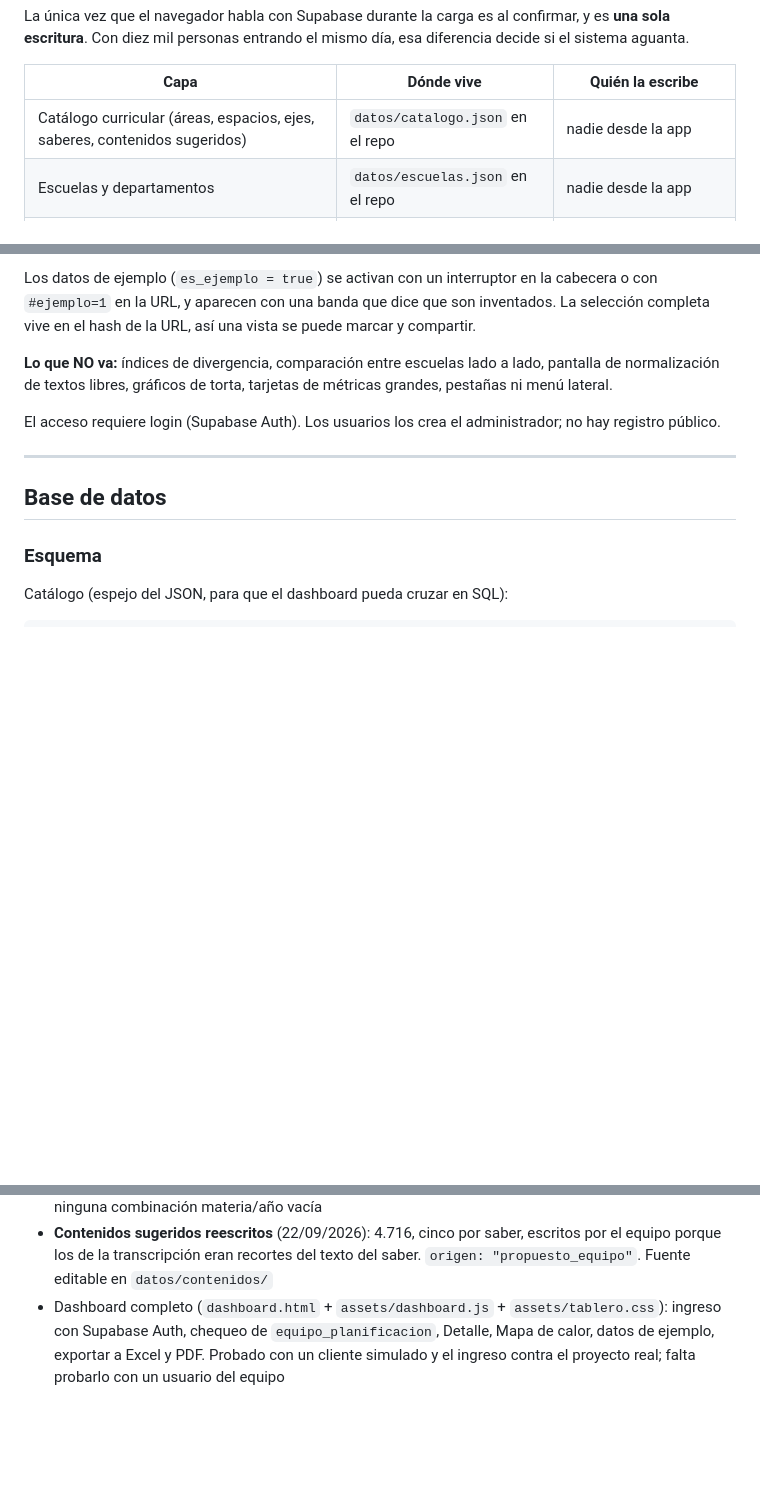
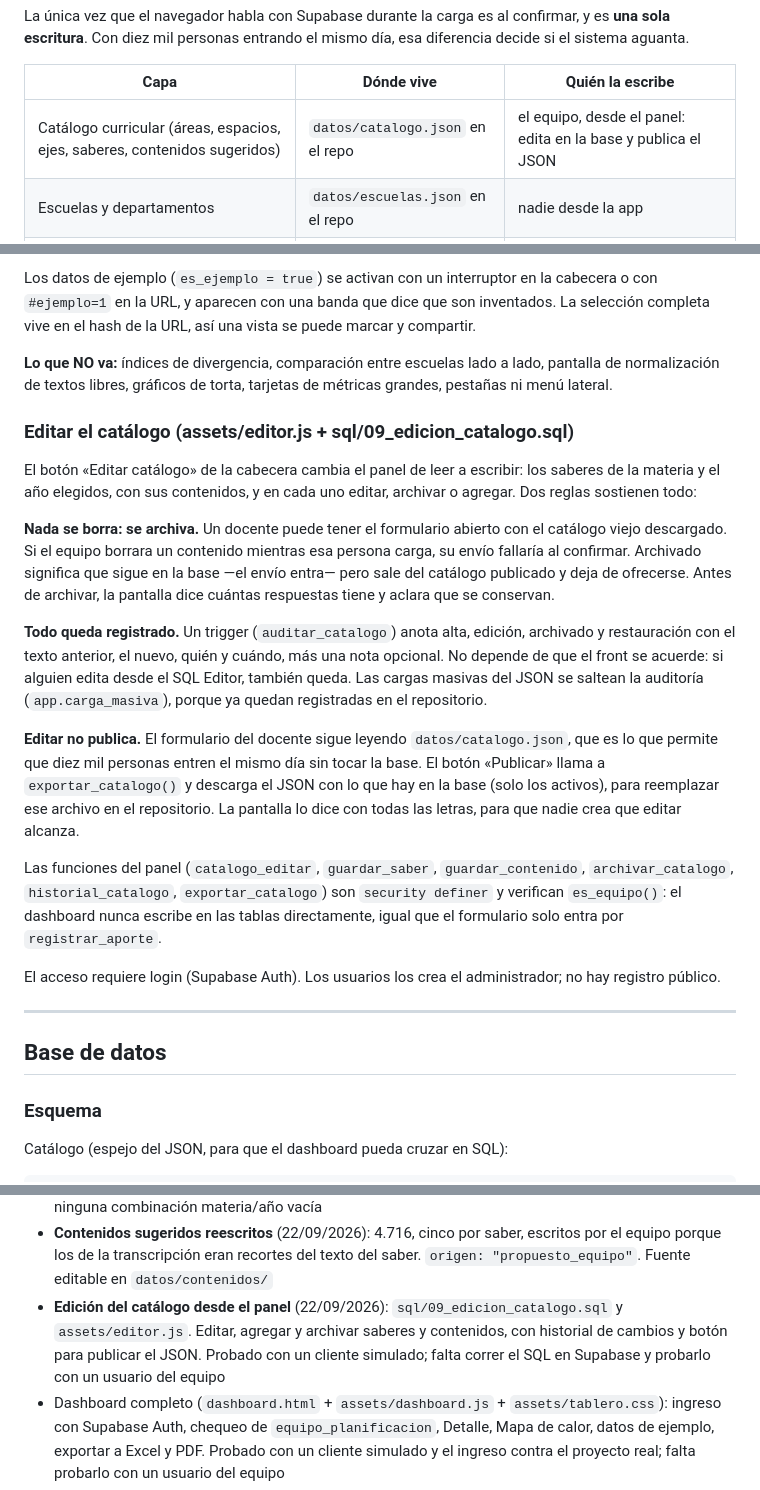
Before and after one commit to des-formosa/relevamiento-curricular, a Markdown page: CLAUDE.md, 3 parts joined by grey strips. Drawn GitHub-style; blank space fills up the shorter version.

Commit message:
CLAUDE.md: cómo funciona la edición del catálogo desde el panel
Co-Authored-By: Claude Opus 5 <noreply@anthropic.com>

```diff
--- a/CLAUDE.md
+++ b/CLAUDE.md
@@ -39,7 +39,7 @@ sistema aguanta.
 
 | Capa | Dónde vive | Quién la escribe |
 |---|---|---|
-| Catálogo curricular (áreas, espacios, ejes, saberes, contenidos sugeridos) | `datos/catalogo.json` en el repo | nadie desde la app |
+| Catálogo curricular (áreas, espacios, ejes, saberes, contenidos sugeridos) | `datos/catalogo.json` en el repo | el equipo, desde el panel: edita en la base y publica el JSON |
 | Escuelas y departamentos | `datos/escuelas.json` en el repo | nadie desde la app |
 | Aportes de los docentes | Supabase | el formulario, vía una función RPC |
 | Usuarios del dashboard | Supabase Auth | administrador |
@@ -284,6 +286,35 @@ completa vive en el hash de la URL, así una vista se puede marcar y compartir.
 normalización de textos libres, gráficos de torta, tarjetas de métricas grandes, pestañas ni
 menú lateral.
 
+### Editar el catálogo (assets/editor.js + sql/09_edicion_catalogo.sql)
+
+El botón «Editar catálogo» de la cabecera cambia el panel de leer a escribir: los saberes de
+la materia y el año elegidos, con sus contenidos, y en cada uno editar, archivar o agregar.
+Dos reglas sostienen todo:
+
+**Nada se borra: se archiva.** Un docente puede tener el formulario abierto con el catálogo
+viejo descargado. Si el equipo borrara un contenido mientras esa persona carga, su envío
+fallaría al confirmar. Archivado significa que sigue en la base —el envío entra— pero sale
+del catálogo publicado y deja de ofrecerse. Antes de archivar, la pantalla dice cuántas
+respuestas tiene y aclara que se conservan.
+
+**Todo queda registrado.** Un trigger (`auditar_catalogo`) anota alta, edición, archivado y
+restauración con el texto anterior, el nuevo, quién y cuándo, más una nota opcional. No
+depende de que el front se acuerde: si alguien edita desde el SQL Editor, también queda. Las
+cargas masivas del JSON se saltean la auditoría (`app.carga_masiva`), porque ya quedan
+registradas en el repositorio.
+
+**Editar no publica.** El formulario del docente sigue leyendo `datos/catalogo.json`, que es
+lo que permite que diez mil personas entren el mismo día sin tocar la base. El botón
+«Publicar» llama a `exportar_catalogo()` y descarga el JSON con lo que hay en la base (solo
+los activos), para reemplazar ese archivo en el repositorio. La pantalla lo dice con todas
+las letras, para que nadie crea que editar alcanza.
+
+Las funciones del panel (`catalogo_editar`, `guardar_saber`, `guardar_contenido`,
+`archivar_catalogo`, `historial_catalogo`, `exportar_catalogo`) son `security definer` y
+verifican `es_equipo()`: el dashboard nunca escribe en las tablas directamente, igual que el
+formulario solo entra por `registrar_aporte`.
+
 El acceso requiere login (Supabase Auth). Los usuarios los crea el administrador; no hay
 registro público.
 
@@ -424,6 +455,10 @@ relevamiento: el gratuito pausa proyectos por inactividad y limita conexiones si
 - **Contenidos sugeridos reescritos** (22/09/2026): 4.716, cinco por saber, escritos por el
   equipo porque los de la transcripción eran recortes del texto del saber. `origen:
   "propuesto_equipo"`. Fuente editable en `datos/contenidos/`
+- **Edición del catálogo desde el panel** (22/09/2026): `sql/09_edicion_catalogo.sql` y
+  `assets/editor.js`. Editar, agregar y archivar saberes y contenidos, con historial de
+  cambios y botón para publicar el JSON. Probado con un cliente simulado; falta correr el
+  SQL en Supabase y probarlo con un usuario del equipo
 - Dashboard completo (`dashboard.html` + `assets/dashboard.js` + `assets/tablero.css`):
   ingreso con Supabase Auth, chequeo de `equipo_planificacion`, Detalle, Mapa de calor,
   datos de ejemplo, exportar a Excel y PDF. Probado con un cliente simulado y el ingreso
```
Also changed, not shown: other parts of CLAUDE.md (+4 -0 lines).
